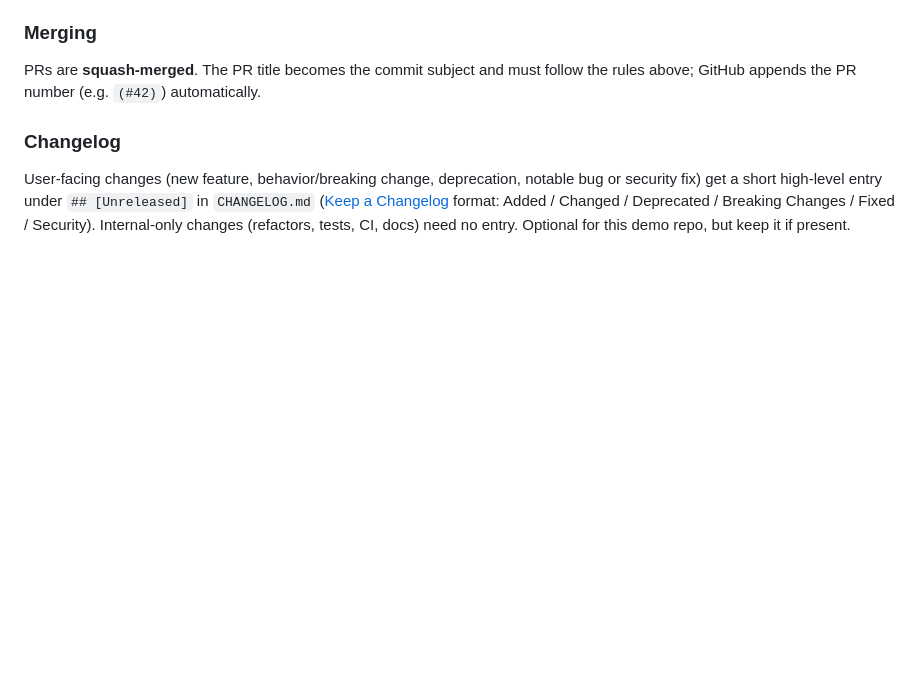
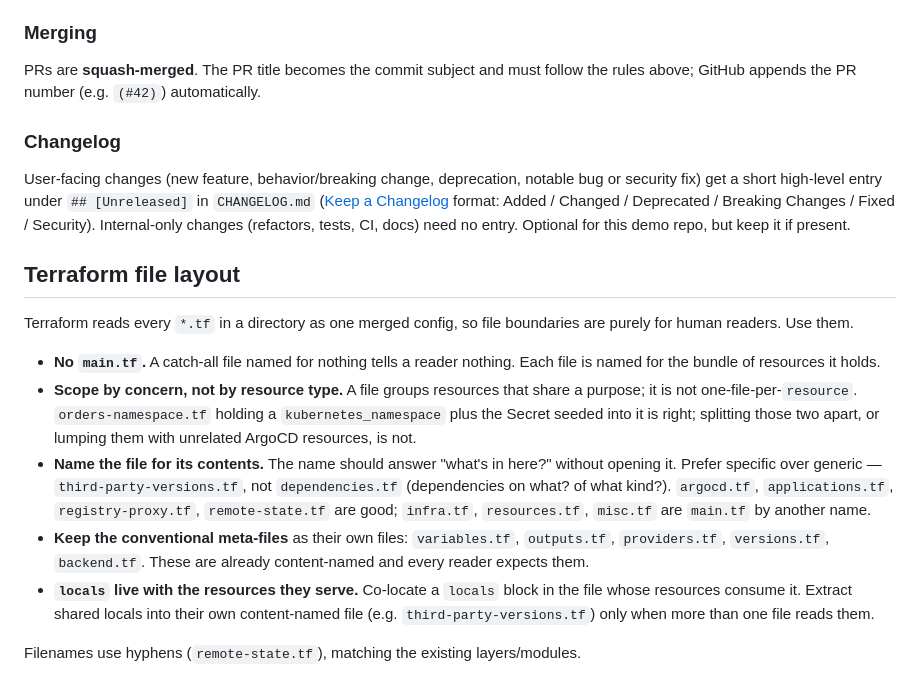
Before and after one commit to cvilenio/temporal-production-local, a Markdown page: CONTRIBUTING.md, the part around the change. Rendered like a GitHub page; blank space fills up the shorter version.

Commit message:
docs: Document Terraform file-scoping convention
Record the no-main.tf rule applied in the prior commit so future Terraform
dev follows it: scope files by concern, name them for their contents, keep
the conventional meta-files. Lives beside the commit conventions since it's
a contributor style rule, not an architecture decision.

Co-Authored-By: Claude Opus 4.8 (1M context) <noreply@anthropic.com>

```diff
--- a/CONTRIBUTING.md
+++ b/CONTRIBUTING.md
@@ -87,3 +87,29 @@ security fix) get a short high-level entry under `## [Unreleased]` in `CHANGELOG
 ([Keep a Changelog](https://keepachangelog.com/en/1.1.0/) format: Added / Changed /
 Deprecated / Breaking Changes / Fixed / Security). Internal-only changes (refactors,
 tests, CI, docs) need no entry. Optional for this demo repo, but keep it if present.
+
+## Terraform file layout
+
+Terraform reads every `*.tf` in a directory as one merged config, so file
+boundaries are purely for human readers. Use them.
+
+- **No `main.tf`.** A catch-all file named for nothing tells a reader nothing.
+  Each file is named for the bundle of resources it holds.
+- **Scope by concern, not by resource type.** A file groups resources that share
+  a purpose; it is not one-file-per-`resource`. `orders-namespace.tf` holding a
+  `kubernetes_namespace` plus the Secret seeded into it is right; splitting those
+  two apart, or lumping them with unrelated ArgoCD resources, is not.
+- **Name the file for its contents.** The name should answer "what's in here?"
+  without opening it. Prefer specific over generic — `third-party-versions.tf`,
+  not `dependencies.tf` (dependencies on what? of what kind?). `argocd.tf`,
+  `applications.tf`, `registry-proxy.tf`, `remote-state.tf` are good; `infra.tf`,
+  `resources.tf`, `misc.tf` are `main.tf` by another name.
+- **Keep the conventional meta-files** as their own files: `variables.tf`,
+  `outputs.tf`, `providers.tf`, `versions.tf`, `backend.tf`. These are already
+  content-named and every reader expects them.
+- **`locals` live with the resources they serve.** Co-locate a `locals` block in
+  the file whose resources consume it. Extract shared locals into their own
+  content-named file (e.g. `third-party-versions.tf`) only when more than one
+  file reads them.
+
+Filenames use hyphens (`remote-state.tf`), matching the existing layers/modules.
```
